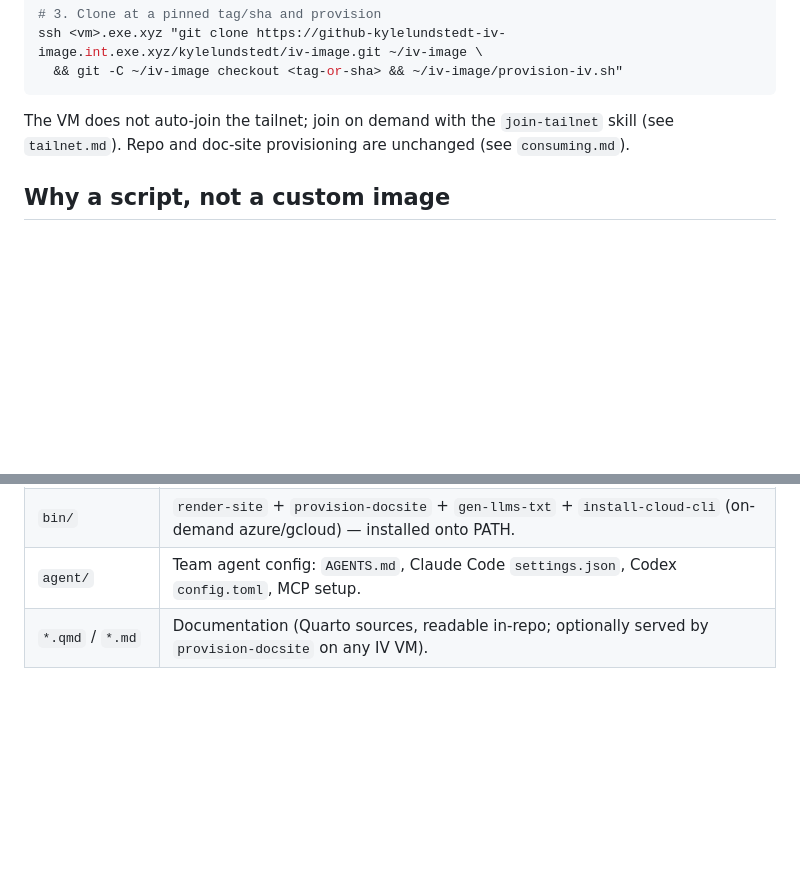
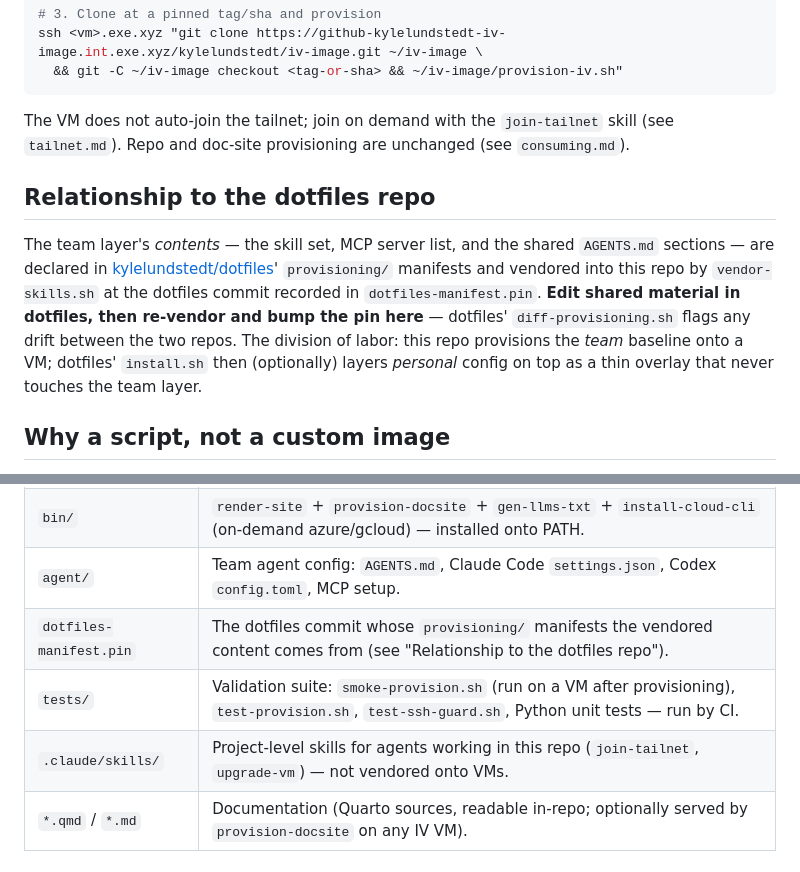
Before and after one commit to kylelundstedt/iv-image, a Markdown page: README.md, 2 parts joined by grey strips. GitHub-like rendering; blank space fills up the shorter version.

Commit message:
docs: README explains the dotfiles coupling; TODO staleness pass
- README: new 'Relationship to the dotfiles repo' section (manifests are
  authored in dotfiles, vendored here at dotfiles-manifest.pin; edit shared
  material there, re-vendor + bump the pin here); layout table gains
  dotfiles-manifest.pin, tests/, and .claude/skills/ rows
- TODO: drop the pre-2.5.0 release checklist item (2.5.0 and 2.5.1 are
  published, smoke ran fleet-wide); remove the done-only doc-site section;
  add the settings.json merge-instead-of-overwrite idea from the overlay
  clobber found during the 2.5.1 fleet upgrade

```diff
--- a/README.md
+++ b/README.md
@@ -30,6 +30,19 @@ The VM does not auto-join the tailnet; join on demand with the `join-tailnet`
 skill (see `tailnet.md`). Repo and doc-site provisioning are unchanged (see
 `consuming.md`).
 
+## Relationship to the dotfiles repo
+
+The team layer's _contents_ — the skill set, MCP server list, and the shared
+`AGENTS.md` sections — are declared in
+[kylelundstedt/dotfiles](https://github.com/kylelundstedt/dotfiles)'
+`provisioning/` manifests and vendored into this repo by `vendor-skills.sh` at
+the dotfiles commit recorded in `dotfiles-manifest.pin`. **Edit shared material
+in dotfiles, then re-vendor and bump the pin here** — dotfiles'
+`diff-provisioning.sh` flags any drift between the two repos. The division of
+labor: this repo provisions the _team_ baseline onto a VM; dotfiles'
+`install.sh` then (optionally) layers _personal_ config on top as a thin
+overlay that never touches the team layer.
+
 ## Why a script, not a custom image
 
 A custom Docker image is not recognized by exe.dev as "exeuntu", which silently
@@ -47,6 +60,9 @@ onto stock exeuntu takes ~23 seconds.
 | `skills/`          | Vendored, pinned team skills — committed to the repo so they are frozen.                                                                            |
 | `bin/`             | `render-site` + `provision-docsite` + `gen-llms-txt` + `install-cloud-cli` (on-demand azure/gcloud) — installed onto PATH.                          |
 | `agent/`           | Team agent config: `AGENTS.md`, Claude Code `settings.json`, Codex `config.toml`, MCP setup.                                                        |
+| `dotfiles-manifest.pin` | The dotfiles commit whose `provisioning/` manifests the vendored content comes from (see "Relationship to the dotfiles repo").                 |
+| `tests/`           | Validation suite: `smoke-provision.sh` (run on a VM after provisioning), `test-provision.sh`, `test-ssh-guard.sh`, Python unit tests — run by CI.   |
+| `.claude/skills/`  | Project-level skills for agents working in this repo (`join-tailnet`, `upgrade-vm`) — not vendored onto VMs.                                        |
 | `*.qmd` / `*.md`   | Documentation (Quarto sources, readable in-repo; optionally served by `provision-docsite` on any IV VM).                                            |
 
 ## Reproducibility
```
Also changed, not shown: TODO.md (+1 -6 lines).
